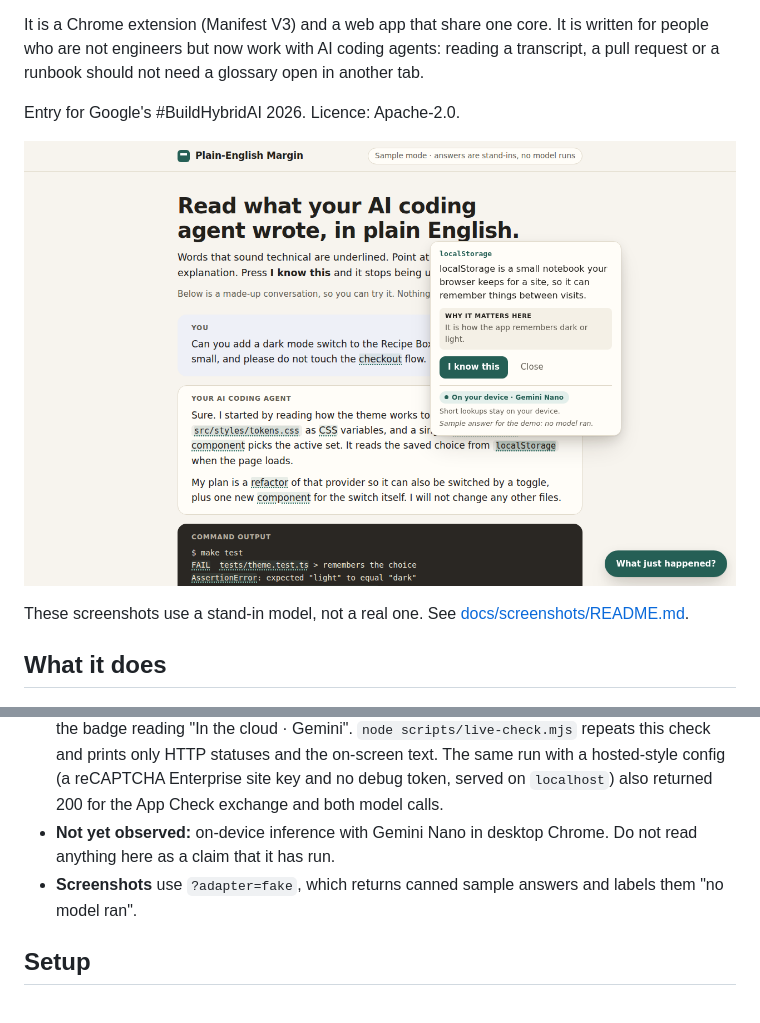
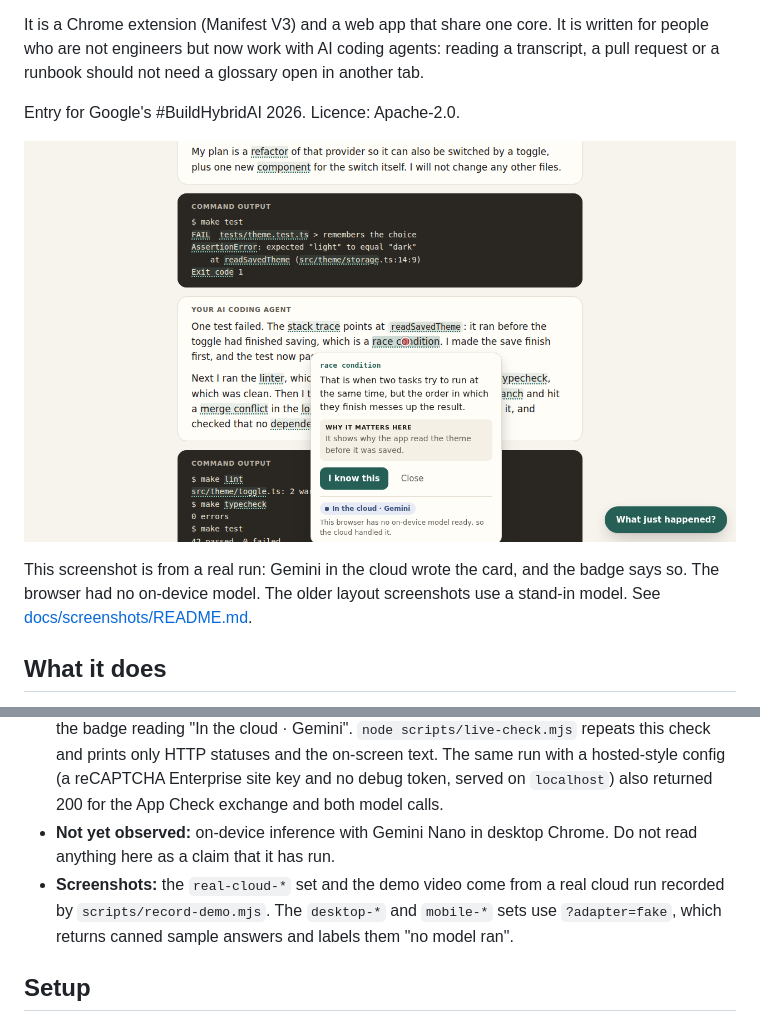
Before and after one commit to StartupBros-com/plain-english-margin, a Markdown page: README.md, 2 parts joined by grey strips. Drawn GitHub-style; pictures changed too: docs/screenshots/real-cloud-1-hover-card.png (added).

```diff
--- a/README.md
+++ b/README.md
@@ -6,9 +6,9 @@ It is a Chrome extension (Manifest V3) and a web app that share one core. It is
 
 Entry for Google's #BuildHybridAI 2026. Licence: Apache-2.0.
 
-![Hover card](docs/screenshots/desktop-1-hover-card.png)
+![Hover card from a real cloud run](docs/screenshots/real-cloud-1-hover-card.png)
 
-These screenshots use a stand-in model, not a real one. See [docs/screenshots/README.md](docs/screenshots/README.md).
+This screenshot is from a real run: Gemini in the cloud wrote the card, and the badge says so. The browser had no on-device model. The older layout screenshots use a stand-in model. See [docs/screenshots/README.md](docs/screenshots/README.md).
 
 ## What it does
 
@@ -38,7 +38,7 @@ A reply must also pass a parser ([`src/core/schema.ts`](src/core/schema.ts)) bef
 - **Tests:** `pnpm test` covers routing, parsing, detection, the known-terms list and sync logic through an injected fake adapter. **They do not show that any model ran.**
 - **Observed against a real Firebase project (2026-11-19, headless Chromium, so no on-device model):** the App Check debug-token exchange returned 200, and a term lookup and a walkthrough each returned 200 from `gemini-3.5-flash-lite` through Firebase AI Logic, with the badge reading "In the cloud · Gemini". `node scripts/live-check.mjs` repeats this check and prints only HTTP statuses and the on-screen text. The same run with a hosted-style config (a reCAPTCHA Enterprise site key and no debug token, served on `localhost`) also returned 200 for the App Check exchange and both model calls.
 - **Not yet observed:** on-device inference with Gemini Nano in desktop Chrome. Do not read anything here as a claim that it has run.
-- **Screenshots** use `?adapter=fake`, which returns canned sample answers and labels them "no model ran".
+- **Screenshots:** the `real-cloud-*` set and the demo video come from a real cloud run recorded by `scripts/record-demo.mjs`. The `desktop-*` and `mobile-*` sets use `?adapter=fake`, which returns canned sample answers and labels them "no model ran".
 
 ## Setup
 
```
Also changed, not shown: docs/screenshots/README.md (+16 -1 lines), docs/submission/video-script.md (+27 -16 lines), docs/screenshots/real-cloud-2-walkthrough.png (added), docs/screenshots/real-cloud-3-terms-you-know.png (added), docs/screenshots/real-cloud-4-settings.png (added), 3 other files.
